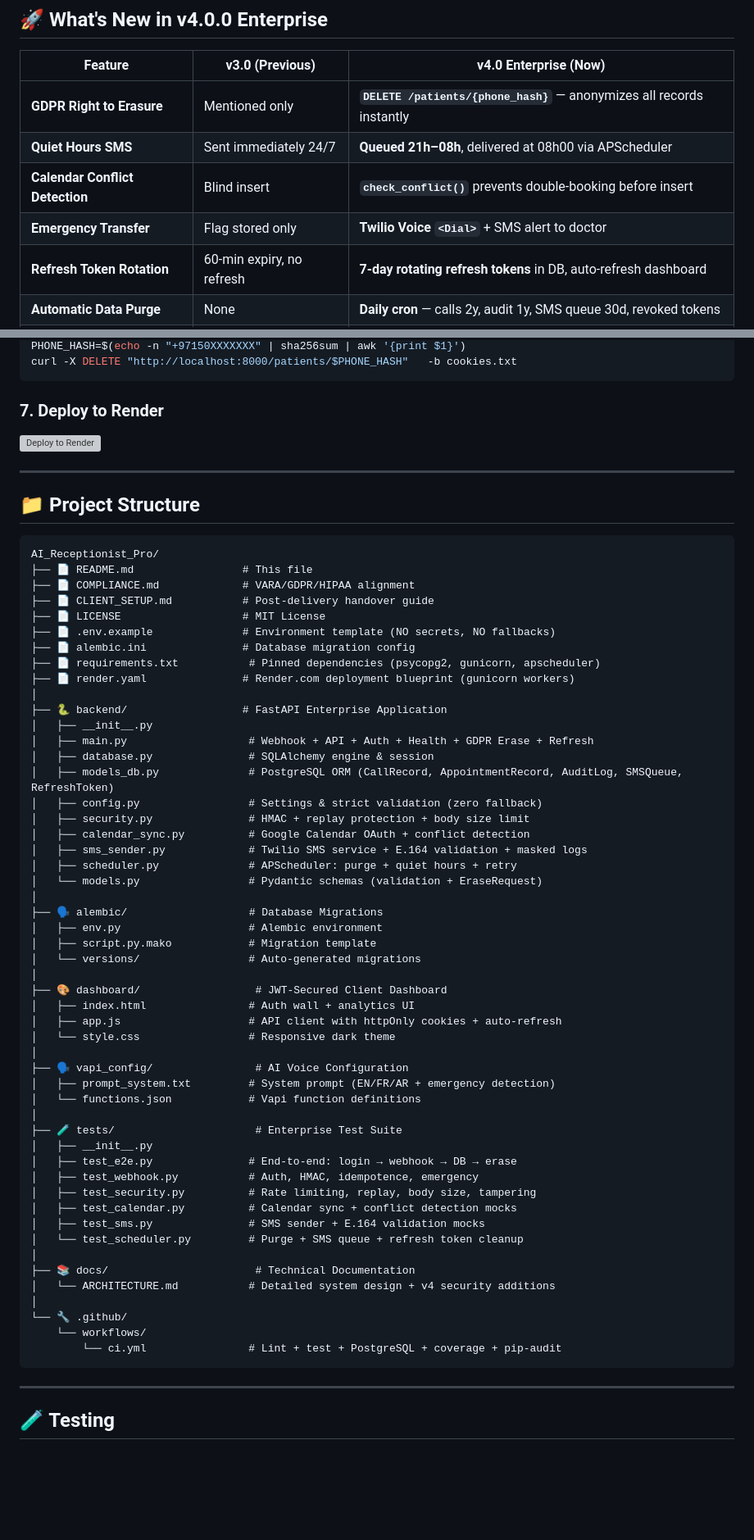
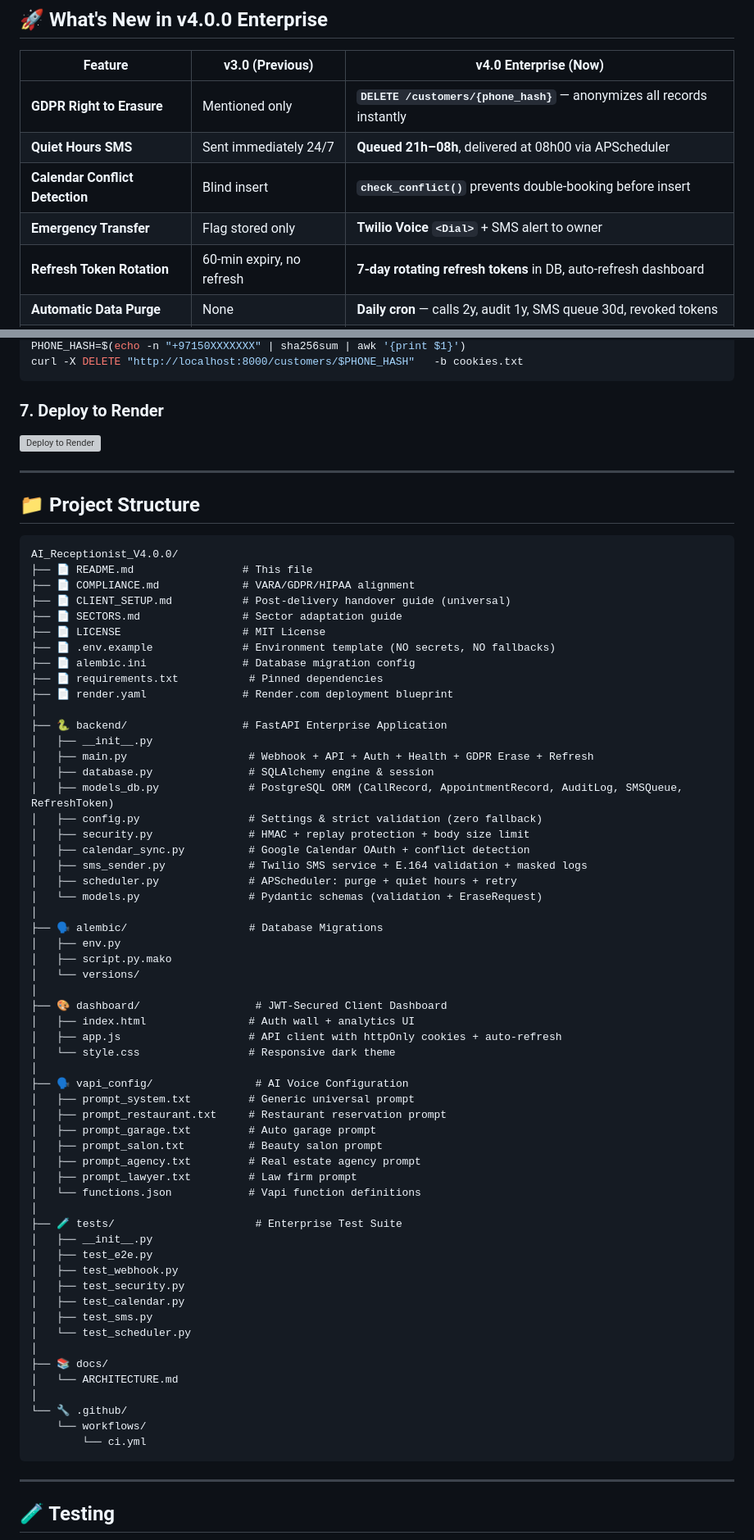
Before and after one commit to mailtkarim-bot/AI_Receptionist_V4.0.0, a Markdown page: README.md, 2 parts joined by grey strips. Shown at 82% size. Rendered like a GitHub page; blank space fills up the shorter version; grey boxes are pictures that could not be loaded.

````diff
--- a/README.md
+++ b/README.md
@@ -109,11 +116,11 @@ flowchart TB
 ## 🚀 What's New in v4.0.0 Enterprise
 
 | Feature | v3.0 (Previous) | v4.0 Enterprise (Now) |
-|---------|-----------------|------------------------|
-| **GDPR Right to Erasure** | Mentioned only | **`DELETE /patients/{phone_hash}`** — anonymizes all records instantly |
+|---------|----------------|----------------------|
+| **GDPR Right to Erasure** | Mentioned only | **`DELETE /customers/{phone_hash}`** — anonymizes all records instantly |
 | **Quiet Hours SMS** | Sent immediately 24/7 | **Queued 21h–08h**, delivered at 08h00 via APScheduler |
 | **Calendar Conflict Detection** | Blind insert | **`check_conflict()`** prevents double-booking before insert |
-| **Emergency Transfer** | Flag stored only | **Twilio Voice `<Dial>`** + SMS alert to doctor |
+| **Emergency Transfer** | Flag stored only | **Twilio Voice `<Dial>`** + SMS alert to owner |
 | **Refresh Token Rotation** | 60-min expiry, no refresh | **7-day rotating refresh tokens** in DB, auto-refresh dashboard |
 | **Automatic Data Purge** | None | **Daily cron** — calls 2y, audit 1y, SMS queue 30d, revoked tokens |
 | **Security Headers** | None | **HSTS + CSP + X-Frame-Options + X-Content-Type-Options** |
@@ -269,8 +299,9 @@ curl -X POST http://localhost:8000/token   -d "username=admin&password=$ADMIN_PA
 PHONE_HASH=$(echo -n "+97150XXXXXXX" | sha256sum | awk '{print $1}')
-curl -X DELETE "http://localhost:8000/patients/$PHONE_HASH"   -b cookies.txt
+curl -X DELETE "http://localhost:8000/customers/$PHONE_HASH"   -b cookies.txt
 ```
 
 ### 7. Deploy to Render
+
 [![Deploy to Render](https://render.com/images/deploy-to-render-button.svg)](https://render.com/deploy)
 
 ---
@@ -278,15 +309,16 @@ curl -X DELETE "http://localhost:8000/patients/$PHONE_HASH"   -b cookies.txt
 ## 📁 Project Structure
 
 ```
-AI_Receptionist_Pro/
+AI_Receptionist_V4.0.0/
 ├── 📄 README.md                 # This file
 ├── 📄 COMPLIANCE.md             # VARA/GDPR/HIPAA alignment
-├── 📄 CLIENT_SETUP.md           # Post-delivery handover guide
+├── 📄 CLIENT_SETUP.md           # Post-delivery handover guide (universal)
+├── 📄 SECTORS.md                # Sector adaptation guide
 ├── 📄 LICENSE                   # MIT License
 ├── 📄 .env.example              # Environment template (NO secrets, NO fallbacks)
 ├── 📄 alembic.ini               # Database migration config
-├── 📄 requirements.txt           # Pinned dependencies (psycopg2, gunicorn, apscheduler)
-├── 📄 render.yaml               # Render.com deployment blueprint (gunicorn workers)
+├── 📄 requirements.txt           # Pinned dependencies
+├── 📄 render.yaml               # Render.com deployment blueprint
 │
 ├── 🐍 backend/                  # FastAPI Enterprise Application
 │   ├── __init__.py
@@ -301,9 +333,9 @@ AI_Receptionist_Pro/
 │   └── models.py                 # Pydantic schemas (validation + EraseRequest)
 │
 ├── 🗣️ alembic/                   # Database Migrations
-│   ├── env.py                    # Alembic environment
-│   ├── script.py.mako            # Migration template
-│   └── versions/                 # Auto-generated migrations
+│   ├── env.py
+│   ├── script.py.mako
+│   └── versions/
 │
 ├── 🎨 dashboard/                  # JWT-Secured Client Dashboard
 │   ├── index.html                # Auth wall + analytics UI
@@ -311,24 +343,29 @@ AI_Receptionist_Pro/
 │   └── style.css                 # Responsive dark theme
 │
 ├── 🗣️ vapi_config/                # AI Voice Configuration
-│   ├── prompt_system.txt         # System prompt (EN/FR/AR + emergency detection)
+│   ├── prompt_system.txt         # Generic universal prompt
+│   ├── prompt_restaurant.txt     # Restaurant reservation prompt
+│   ├── prompt_garage.txt         # Auto garage prompt
+│   ├── prompt_salon.txt          # Beauty salon prompt
+│   ├── prompt_agency.txt         # Real estate agency prompt
+│   ├── prompt_lawyer.txt         # Law firm prompt
 │   └── functions.json            # Vapi function definitions
 │
 ├── 🧪 tests/                      # Enterprise Test Suite
 │   ├── __init__.py
-│   ├── test_e2e.py               # End-to-end: login → webhook → DB → erase
-│   ├── test_webhook.py           # Auth, HMAC, idempotence, emergency
-│   ├── test_security.py          # Rate limiting, replay, body size, tampering
-│   ├── test_calendar.py          # Calendar sync + conflict detection mocks
-│   ├── test_sms.py               # SMS sender + E.164 validation mocks
-│   └── test_scheduler.py         # Purge + SMS queue + refresh token cleanup
+│   ├── test_e2e.py
+│   ├── test_webhook.py
+│   ├── test_security.py
+│   ├── test_calendar.py
+│   ├── test_sms.py
+│   └── test_scheduler.py
 │
-├── 📚 docs/                       # Technical Documentation
-│   └── ARCHITECTURE.md           # Detailed system design + v4 security additions
+├── 📚 docs/
+│   └── ARCHITECTURE.md
 │
 └── 🔧 .github/
     └── workflows/
-        └── ci.yml                # Lint + test + PostgreSQL + coverage + pip-audit
+        └── ci.yml
 ```
 
 ---
````
Also changed, not shown: other parts of README.md (+93 -67 lines).
